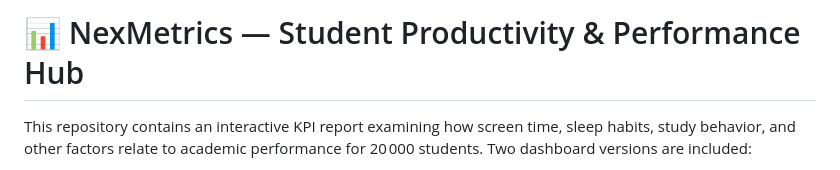
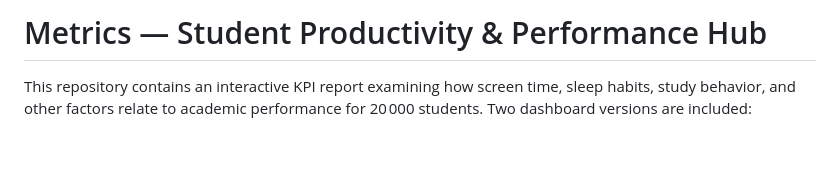
Before and after one commit to shitesh007/Metrics-Student-Analytics-Hub, a Markdown page: README.md, the part around the change. GitHub-like rendering; blank space fills up the shorter version.

```diff
--- a/README.md
+++ b/README.md
@@ -1,4 +1,4 @@
-# 📊 NexMetrics — Student Productivity & Performance Hub
+# Metrics — Student Productivity & Performance Hub
 
 This repository contains an interactive KPI report examining how screen time, sleep habits, study behavior, and other factors relate to academic performance for 20 000 students. Two dashboard versions are included:
 
```
